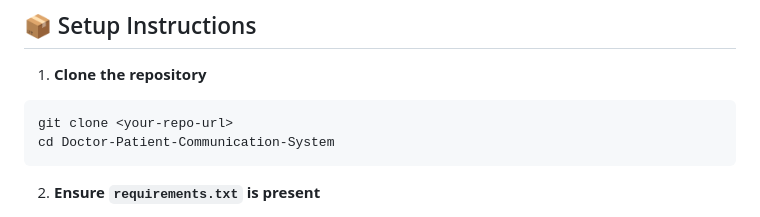
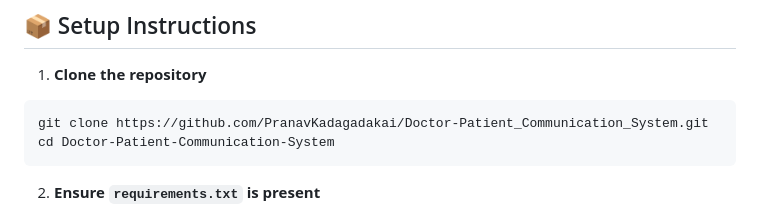
Before and after one commit to PranavKadagadakai/Doctor-Patient_Comm_Sys, a Markdown page: README.md, the part around the change. Rendered like a GitHub page.

Commit message:
Added README.md and setup.sh

````diff
--- a/README.md
+++ b/README.md
@@ -47,7 +47,7 @@ This system offers the following features:
 
 1. **Clone the repository**
 ```bash
-git clone <your-repo-url>
+git clone https://github.com/PranavKadagadakai/Doctor-Patient_Communication_System.git
 cd Doctor-Patient-Communication-System
 ```
 
````
